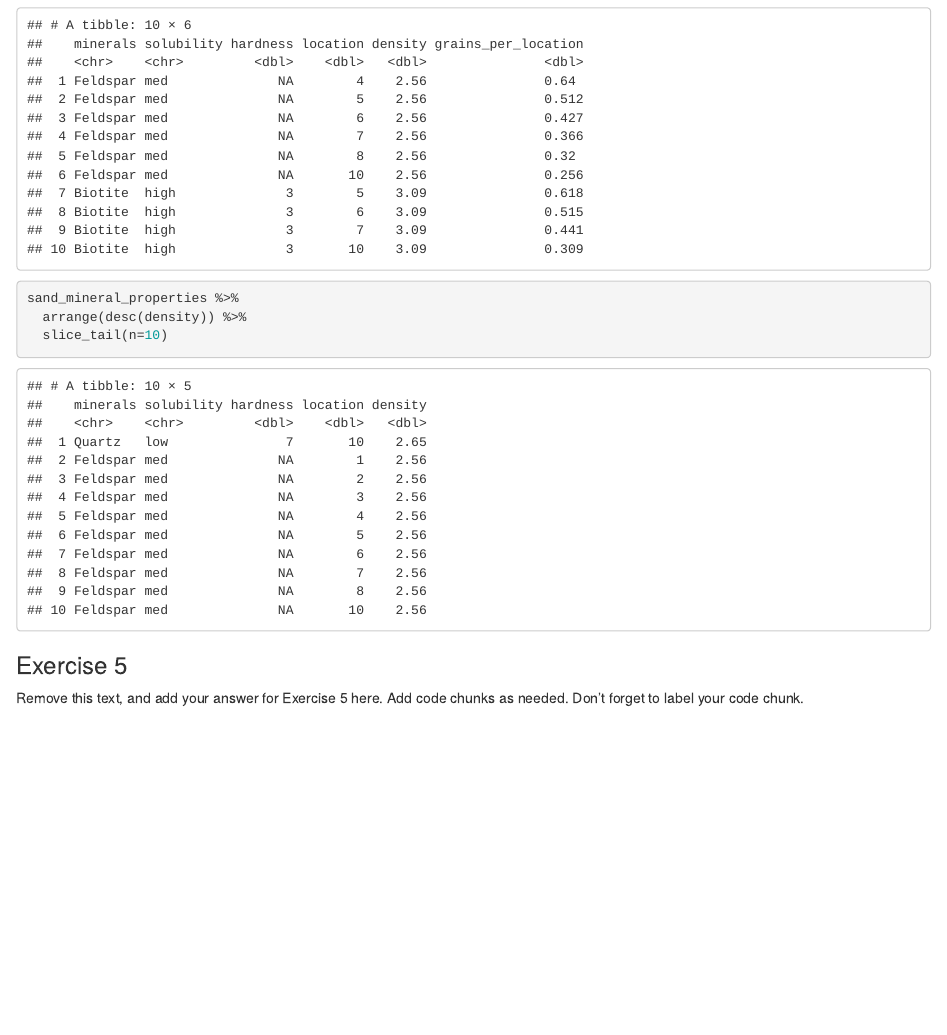
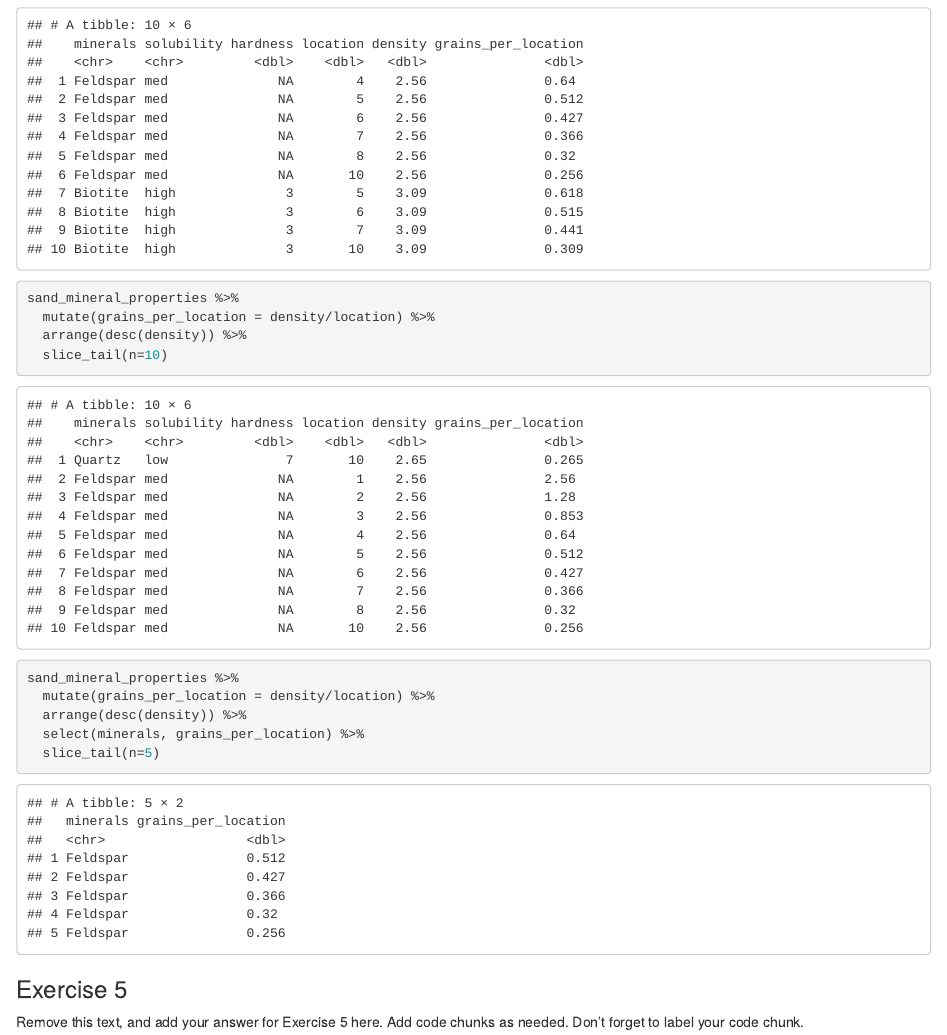
Before and after one commit to Data-Science-and-Statistics-in-EaES/unit-1-3-review-GROUP3, an R Markdown document (u1-u2-u3-review-starter.Rmd): the page in a window 1100 px wide, from 2460 px down. Rendered offline with R 4.5, knitr and Pandoc, with nearby package versions.

Commit message:
Added answer for 4.4 (amended 4.3 a bit)

````diff
--- a/u1-u2-u3-review-starter.Rmd
+++ b/u1-u2-u3-review-starter.Rmd
@@ -70,10 +70,17 @@ sand_mineral_properties %>%
 ```
 ```{r arranged-density-bottom-ten-rows}
 sand_mineral_properties %>%
+  mutate(grains_per_location = density/location) %>%
   arrange(desc(density)) %>%
   slice_tail(n=10)
 ```
-
+```{r first-last-bott-five}
+sand_mineral_properties %>%
+  mutate(grains_per_location = density/location) %>%
+  arrange(desc(density)) %>%
+  select(minerals, grains_per_location) %>%
+  slice_tail(n=5)
+```
 ### Exercise 5
 
 Remove this text, and add your answer for Exercise 5 here.
````
